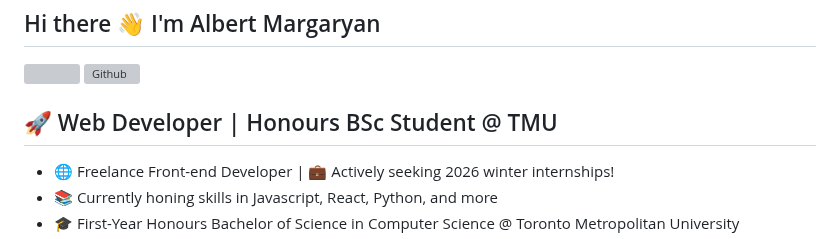
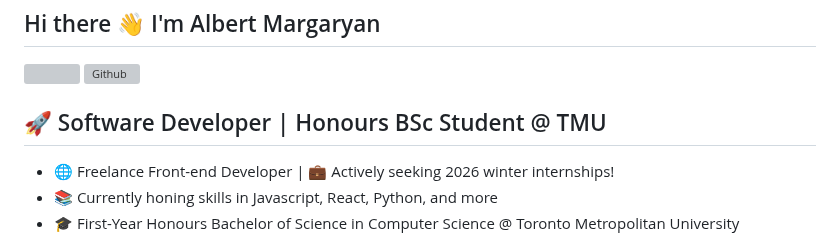
Before and after one commit to AlbertMargaryan/AlbertMargaryan, a Markdown page: README.md, the part around the change. Drawn GitHub-style; grey boxes are pictures that could not be loaded.

Commit message:
Update title from Web Developer to Software Developer

```diff
--- a/README.md
+++ b/README.md
@@ -3,7 +3,7 @@
 
 
 
-## 🚀 Web Developer | Honours BSc Student @ TMU
+## 🚀 Software Developer | Honours BSc Student @ TMU
 
 - 🌐 Freelance Front-end Developer | 💼 Actively seeking 2026 winter internships!
 - 📚 Currently honing skills in Javascript, React, Python, and more
```
